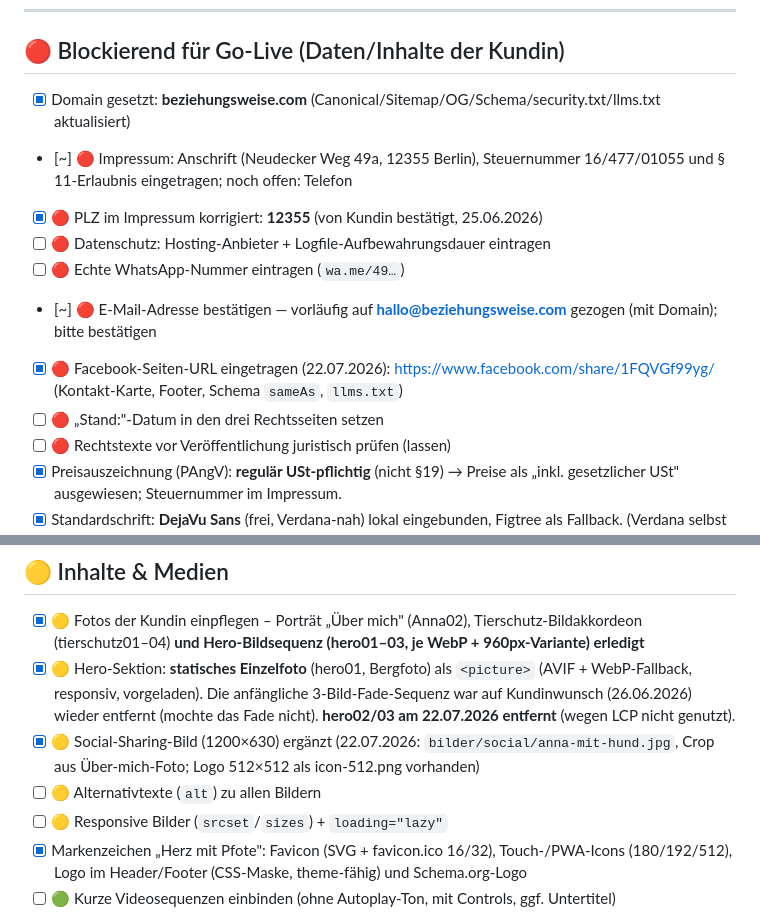
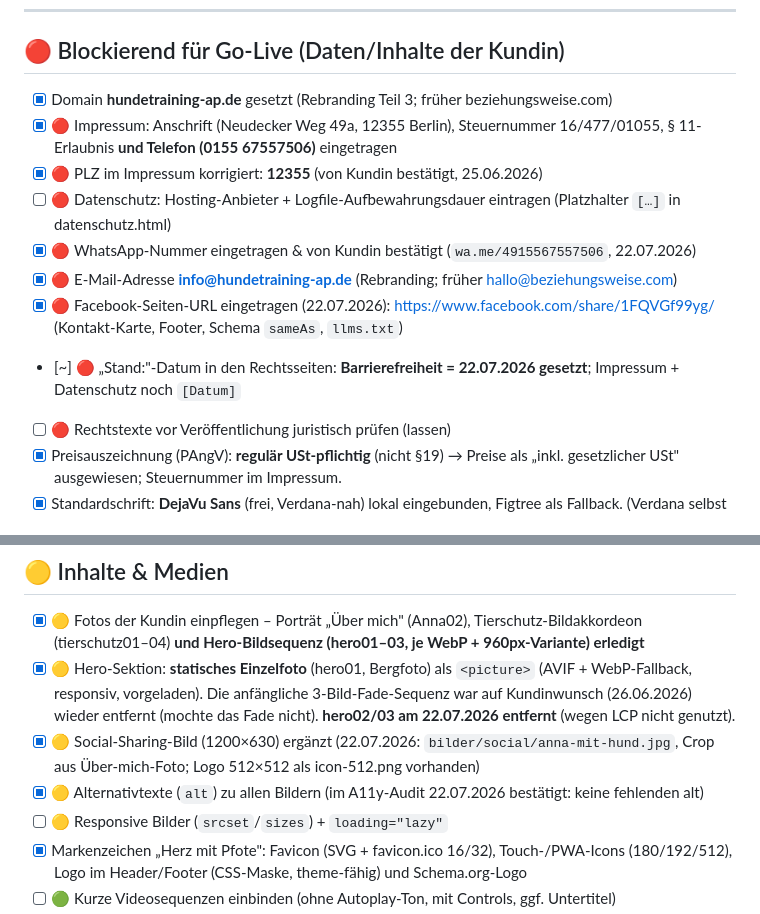
Before and after one commit to raimurokko/anna_praedel_hundetrainerin, a Markdown page: BACKLOG.md, 2 parts joined by grey strips. Drawn GitHub-style.

Commit message:
BACKLOG: veraltete Punkte bereinigt (Kontaktdaten/Domain seit Rebranding erledigt, alt-Texte bestaetigt)
Co-Authored-By: Claude Opus 4.8 <noreply@anthropic.com>

```diff
--- a/BACKLOG.md
+++ b/BACKLOG.md
@@ -75,14 +75,14 @@ bereits umgesetzt; folgende Deltas (v. a. aus dem neueren Teil 2) wurden ergänz
 
 ## 🔴 Blockierend für Go-Live (Daten/Inhalte der Kundin)
 
-- [x] Domain gesetzt: **beziehungsweise.com** (Canonical/Sitemap/OG/Schema/security.txt/llms.txt aktualisiert)
-- [~] 🔴 Impressum: Anschrift (Neudecker Weg 49a, 12355 Berlin), Steuernummer 16/477/01055 und § 11-Erlaubnis eingetragen; noch offen: Telefon
+- [x] Domain **hundetraining-ap.de** gesetzt (Rebranding Teil 3; früher beziehungsweise.com)
+- [x] 🔴 Impressum: Anschrift (Neudecker Weg 49a, 12355 Berlin), Steuernummer 16/477/01055, § 11-Erlaubnis **und Telefon (0155 67557506)** eingetragen
 - [x] 🔴 PLZ im Impressum korrigiert: **12355** (von Kundin bestätigt, 25.06.2026)
-- [ ] 🔴 Datenschutz: Hosting-Anbieter + Logfile-Aufbewahrungsdauer eintragen
-- [ ] 🔴 Echte WhatsApp-Nummer eintragen (`wa.me/49…`)
-- [~] 🔴 E-Mail-Adresse bestätigen — vorläufig auf **hallo@beziehungsweise.com** gezogen (mit Domain); bitte bestätigen
+- [ ] 🔴 Datenschutz: Hosting-Anbieter + Logfile-Aufbewahrungsdauer eintragen (Platzhalter `[…]` in datenschutz.html)
+- [x] 🔴 WhatsApp-Nummer eingetragen & von Kundin bestätigt (`wa.me/4915567557506`, 22.07.2026)
+- [x] 🔴 E-Mail-Adresse **info@hundetraining-ap.de** (Rebranding; früher hallo@beziehungsweise.com)
 - [x] 🔴 Facebook-Seiten-URL eingetragen (22.07.2026): https://www.facebook.com/share/1FQVGf99yg/ (Kontakt-Karte, Footer, Schema `sameAs`, `llms.txt`)
-- [ ] 🔴 „Stand:"-Datum in den drei Rechtsseiten setzen
+- [~] 🔴 „Stand:"-Datum in den Rechtsseiten: **Barrierefreiheit = 22.07.2026 gesetzt**; Impressum + Datenschutz noch `[Datum]`
 - [ ] 🔴 Rechtstexte vor Veröffentlichung juristisch prüfen (lassen)
 - [x] Preisauszeichnung (PAngV): **regulär USt-pflichtig** (nicht §19) → Preise als „inkl. gesetzlicher USt" ausgewiesen; Steuernummer im Impressum.
 - [x] Standardschrift: **DejaVu Sans** (frei, Verdana-nah) lokal eingebunden, Figtree als Fallback. (Verdana selbst ist proprietär/nicht einbettbar.)
@@ -119,7 +119,7 @@ Kontakt-Sektion (Übergangslösung).
 - [x] 🟡 Fotos der Kundin einpflegen – Porträt „Über mich" (Anna02), Tierschutz-Bildakkordeon (tierschutz01–04) **und Hero-Bildsequenz (hero01–03, je WebP + 960px-Variante) erledigt**
 - [x] 🟡 Hero-Sektion: **statisches Einzelfoto** (hero01, Bergfoto) als `<picture>` (AVIF + WebP-Fallback, responsiv, vorgeladen). Die anfängliche 3-Bild-Fade-Sequenz war auf Kundinwunsch (26.06.2026) wieder entfernt (mochte das Fade nicht). **hero02/03 am 22.07.2026 entfernt** (wegen LCP nicht genutzt).
 - [x] 🟡 Social-Sharing-Bild (1200×630) ergänzt (22.07.2026: `bilder/social/anna-mit-hund.jpg`, Crop aus Über-mich-Foto; Logo 512×512 als icon-512.png vorhanden)
-- [ ] 🟡 Alternativtexte (`alt`) zu allen Bildern
+- [x] 🟡 Alternativtexte (`alt`) zu allen Bildern (im A11y-Audit 22.07.2026 bestätigt: keine fehlenden alt)
 - [ ] 🟡 Responsive Bilder (`srcset`/`sizes`) + `loading="lazy"`
 - [x] Markenzeichen „Herz mit Pfote": Favicon (SVG + favicon.ico 16/32), Touch-/PWA-Icons (180/192/512), Logo im Header/Footer (CSS-Maske, theme-fähig) und Schema.org-Logo
 - [ ] 🟢 Kurze Videosequenzen einbinden (ohne Autoplay-Ton, mit Controls, ggf. Untertitel)
```
